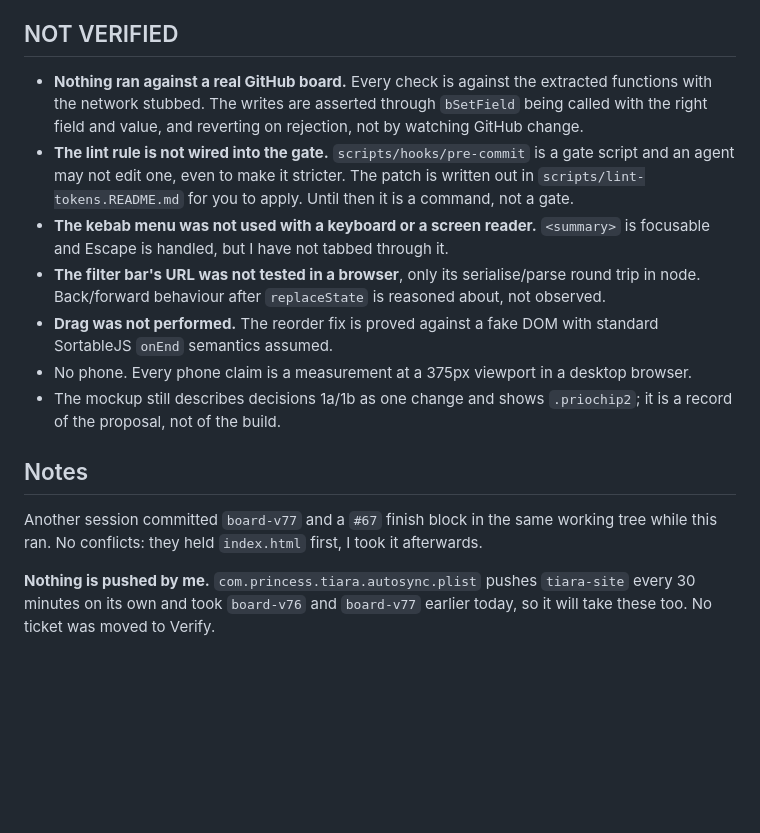
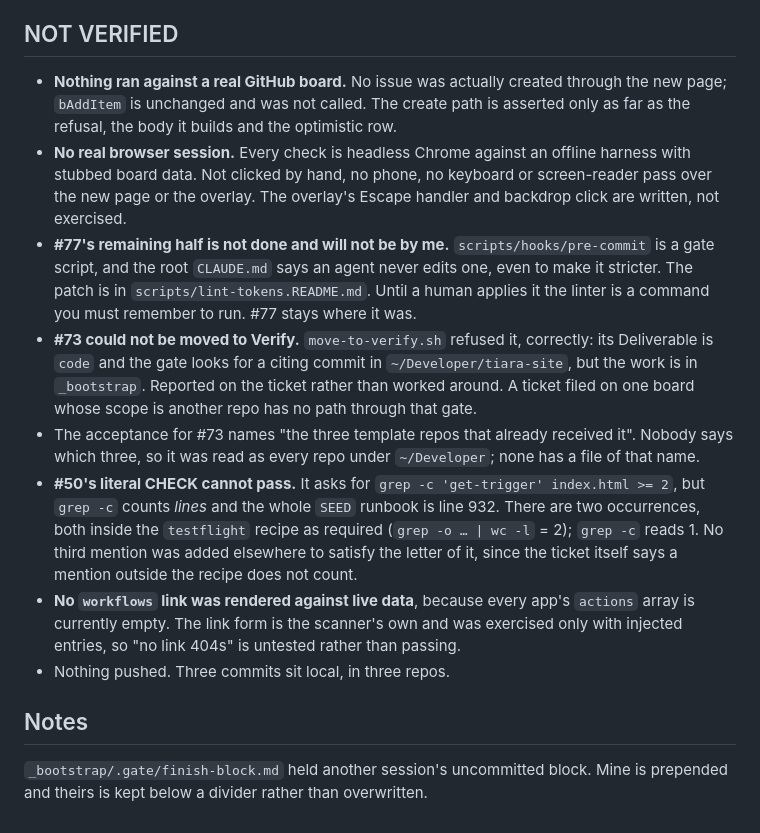
Before and after one commit to Prinzaessin86/tiara-site, a Markdown page: .gate/finish-block.md, the part around one of its changes. Drawn GitHub-style; blank space fills up the shorter version.

```diff
--- a/.gate/finish-block.md
+++ b/.gate/finish-block.md
@@ -66,27 +62,33 @@ Nine tickets filed from AD-0001 and all nine built, in the order the decision sa
 
 ## NOT VERIFIED
 
-- **Nothing ran against a real GitHub board.** Every check is against the extracted functions with
-  the network stubbed. The writes are asserted through `bSetField` being called with the right
-  field and value, and reverting on rejection, not by watching GitHub change.
-- **The lint rule is not wired into the gate.** `scripts/hooks/pre-commit` is a gate script and an
-  agent may not edit one, even to make it stricter. The patch is written out in
-  `scripts/lint-tokens.README.md` for you to apply. Until then it is a command, not a gate.
-- **The kebab menu was not used with a keyboard or a screen reader.** `<summary>` is focusable and
-  Escape is handled, but I have not tabbed through it.
-- **The filter bar's URL was not tested in a browser**, only its serialise/parse round trip in node.
-  Back/forward behaviour after `replaceState` is reasoned about, not observed.
-- **Drag was not performed.** The reorder fix is proved against a fake DOM with standard SortableJS
-  `onEnd` semantics assumed.
-- No phone. Every phone claim is a measurement at a 375px viewport in a desktop browser.
-- The mockup still describes decisions 1a/1b as one change and shows `.priochip2`; it is a record of
-  the proposal, not of the build.
+- **Nothing ran against a real GitHub board.** No issue was actually created through the new page;
+  `bAddItem` is unchanged and was not called. The create path is asserted only as far as the
+  refusal, the body it builds and the optimistic row.
+- **No real browser session.** Every check is headless Chrome against an offline harness with
+  stubbed board data. Not clicked by hand, no phone, no keyboard or screen-reader pass over the new
+  page or the overlay. The overlay's Escape handler and backdrop click are written, not exercised.
+- **#77's remaining half is not done and will not be by me.** `scripts/hooks/pre-commit` is a gate
+  script, and the root `CLAUDE.md` says an agent never edits one, even to make it stricter. The
+  patch is in `scripts/lint-tokens.README.md`. Until a human applies it the linter is a command you
+  must remember to run. #77 stays where it was.
+- **#73 could not be moved to Verify.** `move-to-verify.sh` refused it, correctly: its Deliverable
+  is `code` and the gate looks for a citing commit in `~/Developer/tiara-site`, but the work is in
+  `_bootstrap`. Reported on the ticket rather than worked around. A ticket filed on one board whose
+  scope is another repo has no path through that gate.
+- The acceptance for #73 names "the three template repos that already received it". Nobody says
+  which three, so it was read as every repo under `~/Developer`; none has a file of that name.
+- **#50's literal CHECK cannot pass.** It asks for `grep -c 'get-trigger' index.html >= 2`, but
+  `grep -c` counts *lines* and the whole `SEED` runbook is line 932. There are two occurrences,
+  both inside the `testflight` recipe as required (`grep -o … | wc -l` = 2); `grep -c` reads 1. No
+  third mention was added elsewhere to satisfy the letter of it, since the ticket itself says a
+  mention outside the recipe does not count.
+- **No `workflows` link was rendered against live data**, because every app's `actions` array is
+  currently empty. The link form is the scanner's own and was exercised only with injected entries,
+  so "no link 404s" is untested rather than passing.
+- Nothing pushed. Three commits sit local, in three repos.
 
 ## Notes
 
-Another session committed `board-v77` and a `#67` finish block in the same working tree while this
-ran. No conflicts: they held `index.html` first, I took it afterwards.
-
-**Nothing is pushed by me.** `com.princess.tiara.autosync.plist` pushes `tiara-site` every 30
-minutes on its own and took `board-v76` and `board-v77` earlier today, so it will take these too.
-No ticket was moved to Verify.
+`_bootstrap/.gate/finish-block.md` held another session's uncommitted block. Mine is prepended and
+theirs is kept below a divider rather than overwritten.
```
Also changed, not shown: other parts of .gate/finish-block.md (+46 -50 lines).
